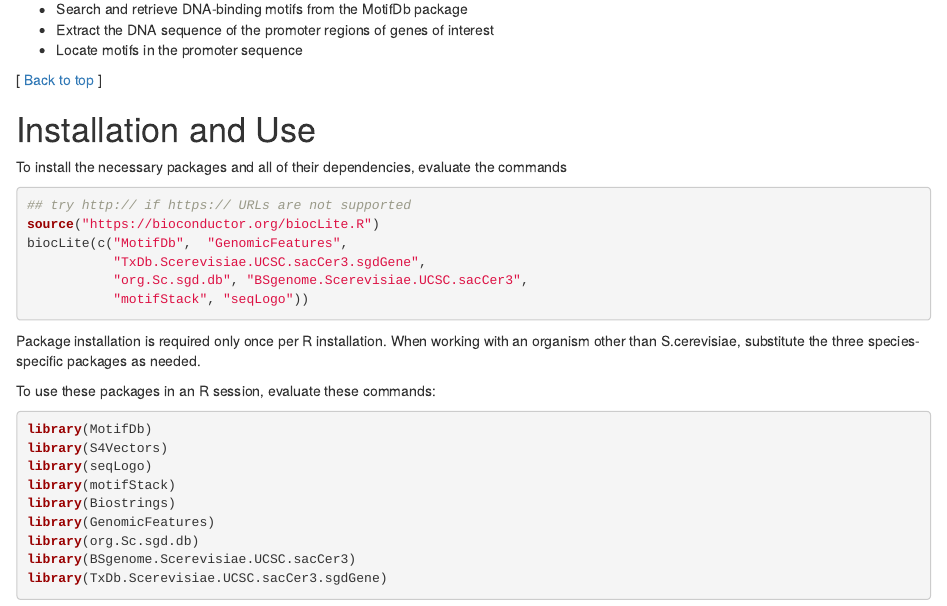
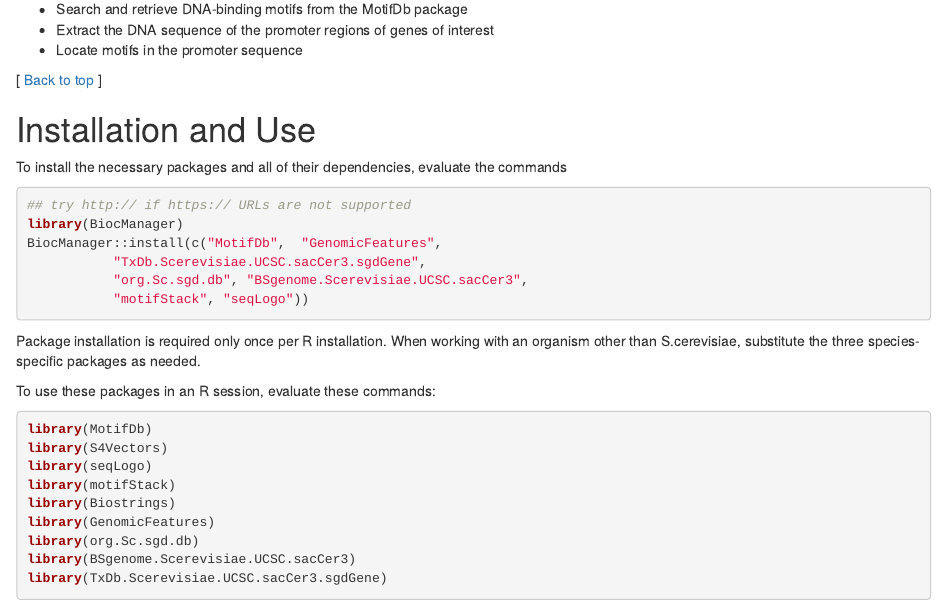
Before and after one commit to bioc/generegulation, an R Markdown document (vignettes/generegulation.Rmd): the page in a window 1100 px wide, from 780 px down. Rendered offline with R 4.5, knitr and Pandoc, with nearby package versions; drawn as R Markdown's standard HTML page in place of the format the file asks for; some code elsewhere in the file could not run offline.

Commit message:
Update BiocInstaller to BiocManager

````diff
--- a/vignettes/generegulation.Rmd
+++ b/vignettes/generegulation.Rmd
@@ -80,8 +80,9 @@ dependencies, evaluate the commands
 if (Sys.info()['sysname'] == "Darwin" &&
     (!"grImport" %in% rownames(installed.packages())))
 {
-    library(BiocInstaller)
-    biocLite("grImport", type="source")
+if (!"BiocManager" %in% rownames(installed.packages()))
+     install.packages("BiocManager")
+install("grImport", type="source")
 }
 ```
 
@@ -105,8 +106,8 @@ if (Sys.getenv("NODE_NAME") == "master")
 
 ```{r eval=FALSE}
 ## try http:// if https:// URLs are not supported
-source("https://bioconductor.org/biocLite.R")
-biocLite(c("MotifDb",  "GenomicFeatures",
+library(BiocManager)
+BiocManager::install(c("MotifDb",  "GenomicFeatures",
            "TxDb.Scerevisiae.UCSC.sacCer3.sgdGene",
            "org.Sc.sgd.db", "BSgenome.Scerevisiae.UCSC.sacCer3",
            "motifStack", "seqLogo"))
````
Also changed, not shown: vignettes/generegulation.Rmd (2 more changed lines), 1 other file.
